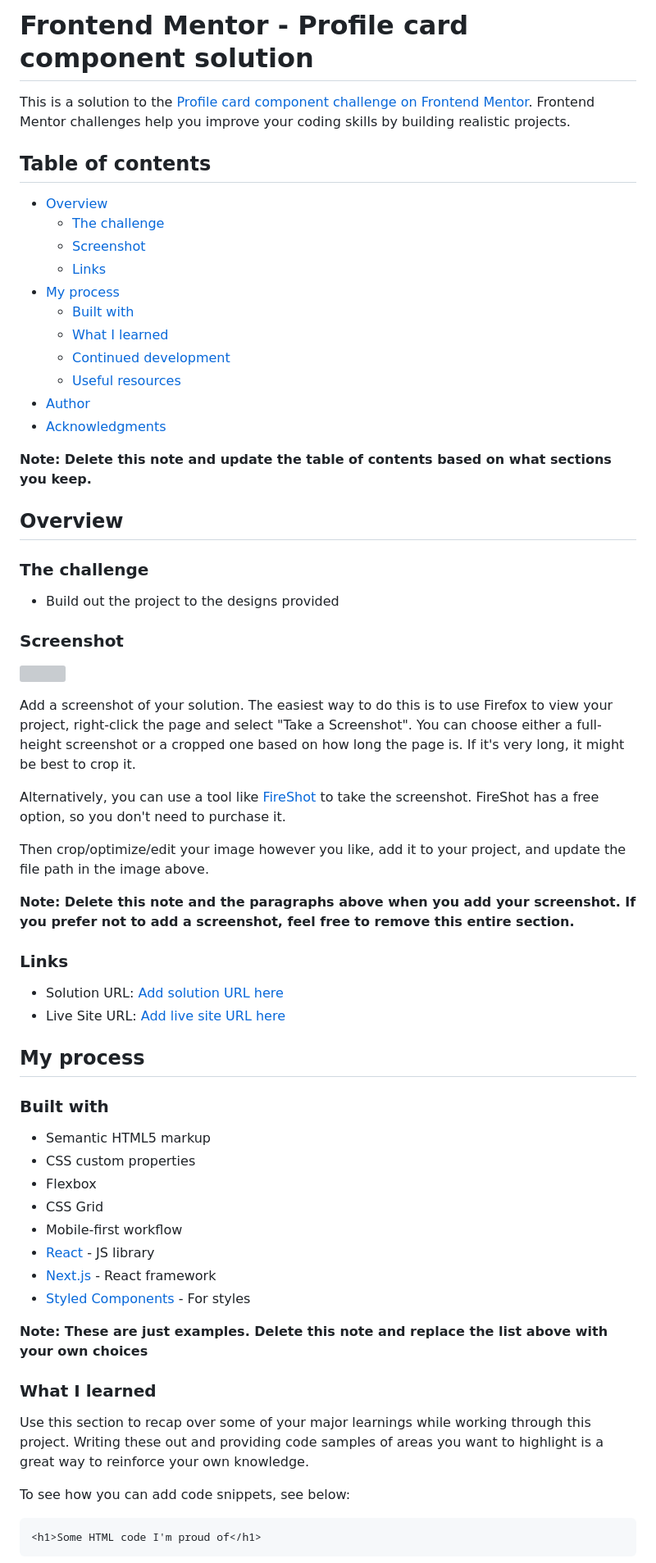
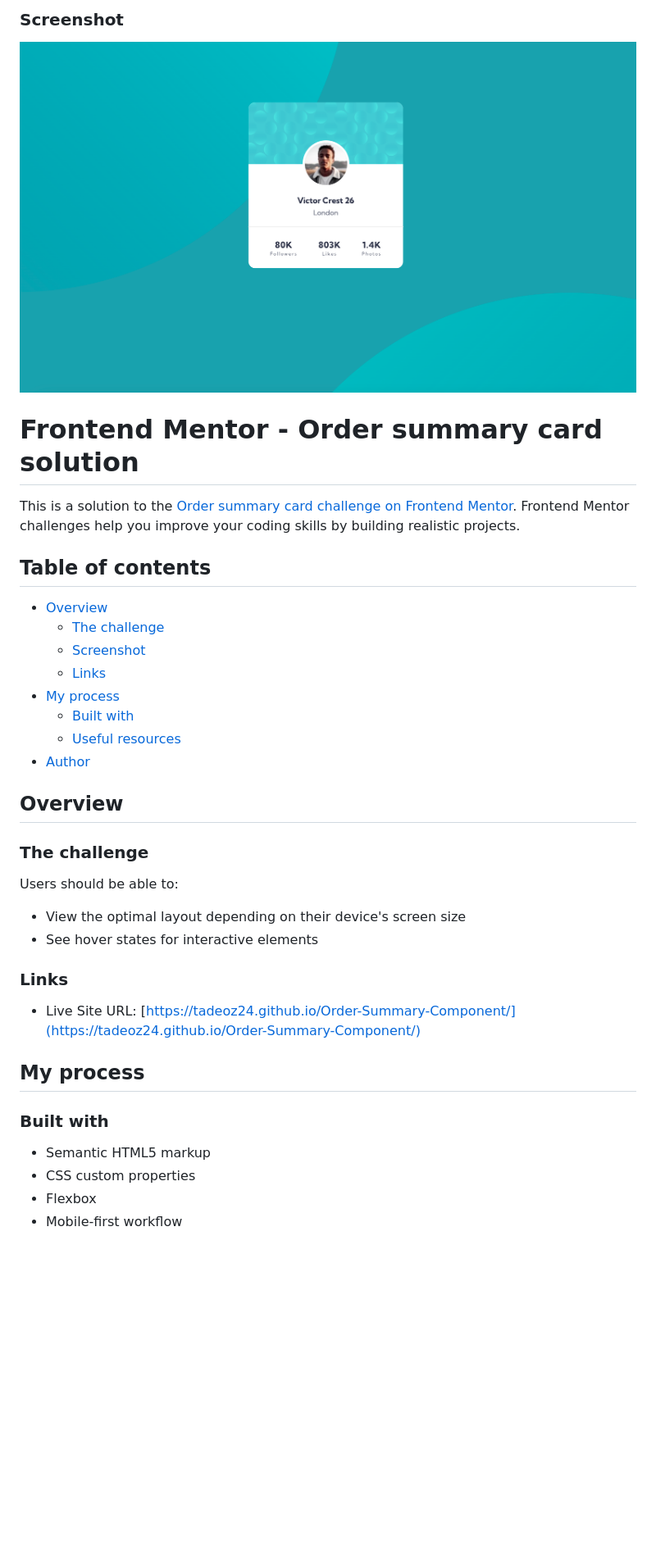
Before and after one commit to Tadeoz24/Profile-card-component, a Markdown page: README.md, the part around the change printed below. Shown: that part at 82% size. Rendered like a GitHub page; pictures changed too: images/Screenshot 2023-01-18 at 02.34.03.png (added); blank space fills up the shorter version; grey boxes are pictures that could not be loaded.

Commit message:
added screenshot

````diff
--- a/README.md
+++ b/README.md
@@ -1,6 +1,10 @@
-# Frontend Mentor - Profile card component solution
+### Screenshot
 
-This is a solution to the [Profile card component challenge on Frontend Mentor](https://www.frontendmentor.io/challenges/profile-card-component-cfArpWshJ). Frontend Mentor challenges help you improve your coding skills by building realistic projects.
+![](./images/Screenshot%202023-01-18%20at%2002.34.03.png)
+
+# Frontend Mentor - Order summary card solution
+
+This is a solution to the [Order summary card challenge on Frontend Mentor](https://www.frontendmentor.io/challenges/order-summary-component-QlPmajDUj). Frontend Mentor challenges help you improve your coding skills by building realistic projects.
 
 ## Table of contents
 
@@ -10,36 +14,21 @@ This is a solution to the [Profile card component challenge on Frontend Mentor](
   - [Links](#links)
 - [My process](#my-process)
   - [Built with](#built-with)
-  - [What I learned](#what-i-learned)
-  - [Continued development](#continued-development)
   - [Useful resources](#useful-resources)
 - [Author](#author)
-- [Acknowledgments](#acknowledgments)
-
-**Note: Delete this note and update the table of contents based on what sections you keep.**
 
 ## Overview
 
 ### The challenge
 
-- Build out the project to the designs provided
+Users should be able to:
 
-### Screenshot
-
-![](./screenshot.jpg)
-
-Add a screenshot of your solution. The easiest way to do this is to use Firefox to view your project, right-click the page and select "Take a Screenshot". You can choose either a full-height screenshot or a cropped one based on how long the page is. If it's very long, it might be best to crop it.
-
-Alternatively, you can use a tool like [FireShot](https://getfireshot.com/) to take the screenshot. FireShot has a free option, so you don't need to purchase it.
-
-Then crop/optimize/edit your image however you like, add it to your project, and update the file path in the image above.
-
-**Note: Delete this note and the paragraphs above when you add your screenshot. If you prefer not to add a screenshot, feel free to remove this entire section.**
+- View the optimal layout depending on their device's screen size
+- See hover states for interactive elements
 
 ### Links
 
-- Solution URL: [Add solution URL here](https://your-solution-url.com)
-- Live Site URL: [Add live site URL here](https://your-live-site-url.com)
+- Live Site URL: [https://tadeoz24.github.io/Order-Summary-Component/](https://tadeoz24.github.io/Order-Summary-Component/)
 
 ## My process
 
@@ -48,21 +37,4 @@ Then crop/optimize/edit your image however you like, add it to your project, and
 - Semantic HTML5 markup
 - CSS custom properties
 - Flexbox
-- CSS Grid
 - Mobile-first workflow
-- [React](https://reactjs.org/) - JS library
-- [Next.js](https://nextjs.org/) - React framework
-- [Styled Components](https://styled-components.com/) - For styles
-
-**Note: These are just examples. Delete this note and replace the list above with your own choices**
-
-### What I learned
-
-Use this section to recap over some of your major learnings while working through this project. Writing these out and providing code samples of areas you want to highlight is a great way to reinforce your own knowledge.
-
-To see how you can add code snippets, see below:
-
-```html
-<h1>Some HTML code I'm proud of</h1>
-```
-
````
Also changed, not shown: other parts of README.md (+3 -36 lines).
